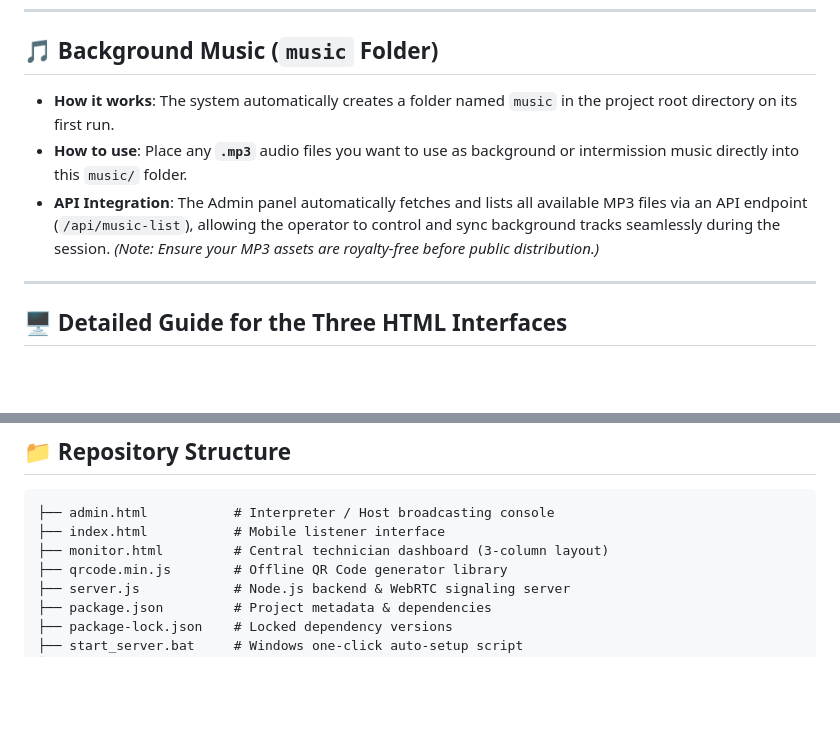
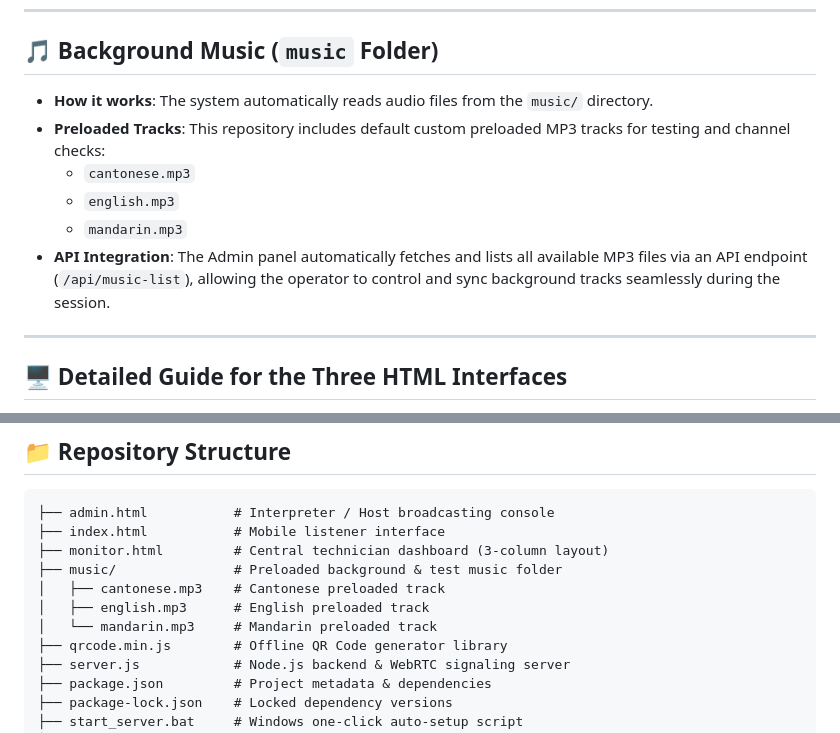
Before and after one commit to huishanwong/webrtc-interpretation-system, a Markdown page: README.md, 2 parts joined by grey strips. Drawn GitHub-style; blank space fills up the shorter version.

```diff
--- a/README.md
+++ b/README.md
@@ -36,9 +36,12 @@ Make sure your computer has **Node.js** installed first. You do **not** need to
 ---
 
 ## 🎵 Background Music (`music` Folder)
-* **How it works**: The system automatically creates a folder named `music` in the project root directory on its first run.
-* **How to use**: Place any **`.mp3`** audio files you want to use as background or intermission music directly into this `music/` folder.
-* **API Integration**: The Admin panel automatically fetches and lists all available MP3 files via an API endpoint (`/api/music-list`), allowing the operator to control and sync background tracks seamlessly during the session. *(Note: Ensure your MP3 assets are royalty-free before public distribution.)*
+* **How it works**: The system automatically reads audio files from the `music/` directory.
+* **Preloaded Tracks**: This repository includes default custom preloaded MP3 tracks for testing and channel checks:
+  * `cantonese.mp3`
+  * `english.mp3`
+  * `mandarin.mp3`
+* **API Integration**: The Admin panel automatically fetches and lists all available MP3 files via an API endpoint (`/api/music-list`), allowing the operator to control and sync background tracks seamlessly during the session.
 
 ---
 
@@ -77,6 +80,10 @@ Once the server is running, three distinct web pages power the system. Each serv
 ├── admin.html           # Interpreter / Host broadcasting console
 ├── index.html           # Mobile listener interface
 ├── monitor.html         # Central technician dashboard (3-column layout)
+├── music/               # Preloaded background & test music folder
+│   ├── cantonese.mp3    # Cantonese preloaded track
+│   ├── english.mp3      # English preloaded track
+│   └── mandarin.mp3     # Mandarin preloaded track
 ├── qrcode.min.js        # Offline QR Code generator library
 ├── server.js            # Node.js backend & WebRTC signaling server
 ├── package.json         # Project metadata & dependencies
```
